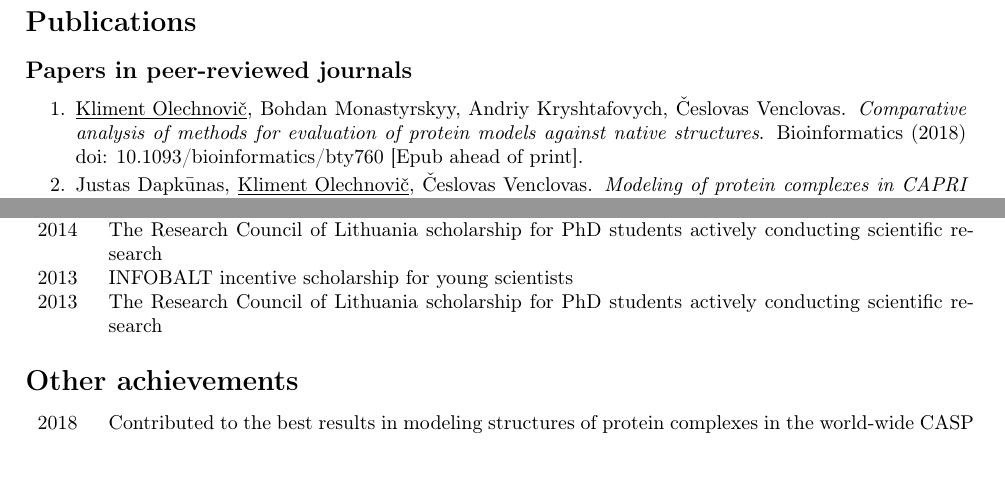
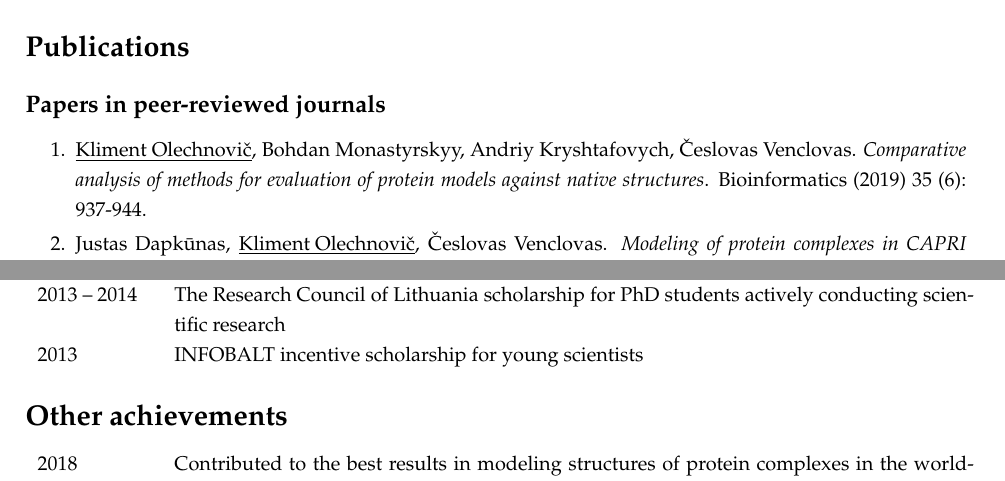
Before and after one commit to kliment-olechnovic/curriculum-vitae, a LaTeX document (main.tex): two parts of pages 1 and 2 of 2, joined at a grey line, cut so that both start at the same text. Compiled offline with pdfLaTeX.

Commit message:
Improved text.

```diff
--- a/main.tex
+++ b/main.tex
@@ -7,6 +7,7 @@
 \usepackage[unicode]{hyperref}
 \usepackage[absolute]{textpos}
 \usepackage{setspace}
+\usepackage{palatino}
 
 \setlength{\TPHorizModule}{\paperwidth}\setlength{\TPVertModule}{\paperheight}
 
@@ -92,7 +94,7 @@ Email:               & \href{mailto:kliment.olechnovic@bti.vu.lt}{\tt kliment.ol
 \begin{enumerate_tight}
   \item \underline{Kliment Olechnovič}, Bohdan Monastyrskyy, Andriy Kryshtafovych, Česlovas Venclovas.
         \emph{Comparative analysis of methods for evaluation of protein models against native structures}.
-        Bioinformatics (2018) doi: 10.1093/bioinformatics/bty760 [Epub ahead of print].
+        Bioinformatics (2019) 35 (6): 937-944.
   \item Justas Dapkūnas, \underline{Kliment Olechnovič}, Česlovas Venclovas.
         \emph{Modeling of protein complexes in CAPRI Round 37 using template-based approach combined with model selection}.
         Proteins (2018) 86 (Suppl 1): 292-301.
@@ -136,13 +138,12 @@ Email:               & \href{mailto:kliment.olechnovic@bti.vu.lt}{\tt kliment.ol
 2018 & Laureate of the ,,Best doctoral dissertation of 2017 in Lithuania'' contest \\
 2015 & Lithuanian Academy of Sciences award for the best works by young researchers in 2014 \\
-2014 & The Research Council of Lithuania scholarship for PhD students actively conducting scientific research \\
-2013 & INFOBALT incentive scholarship for young scientists \\
-2013 & The Research Council of Lithuania scholarship for PhD students actively conducting scientific research
+2013 -- 2014 & The Research Council of Lithuania scholarship for PhD students actively conducting scientific research \\
+2013 & INFOBALT incentive scholarship for young scientists
 \end{tabular}
 
 
 \section*{Other achievements}
-\begin{tabular}{p{0.05\textwidth}p{0.92\textwidth}}
+\begin{tabular}{p{0.12\textwidth}p{0.85\textwidth}}
 2018 & Contributed to the best results in modeling structures of protein complexes
        in the world-wide CASP (Critical Assessment of Techniques for Protein Structure Prediction)
        and CAPRI (Critical Assessment of PRedicted Interactions) competitions \\
```
Also changed, not shown: main.tex (3 more changed lines).
